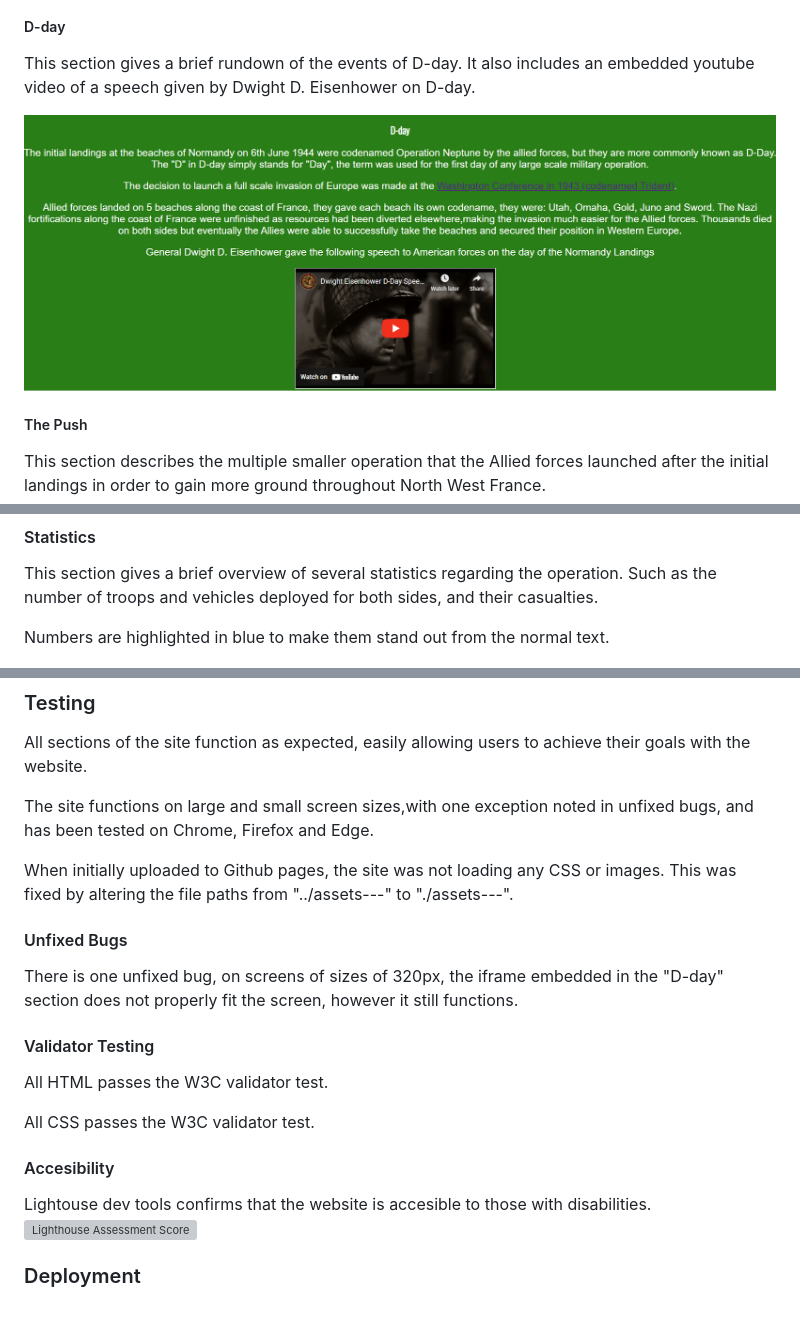
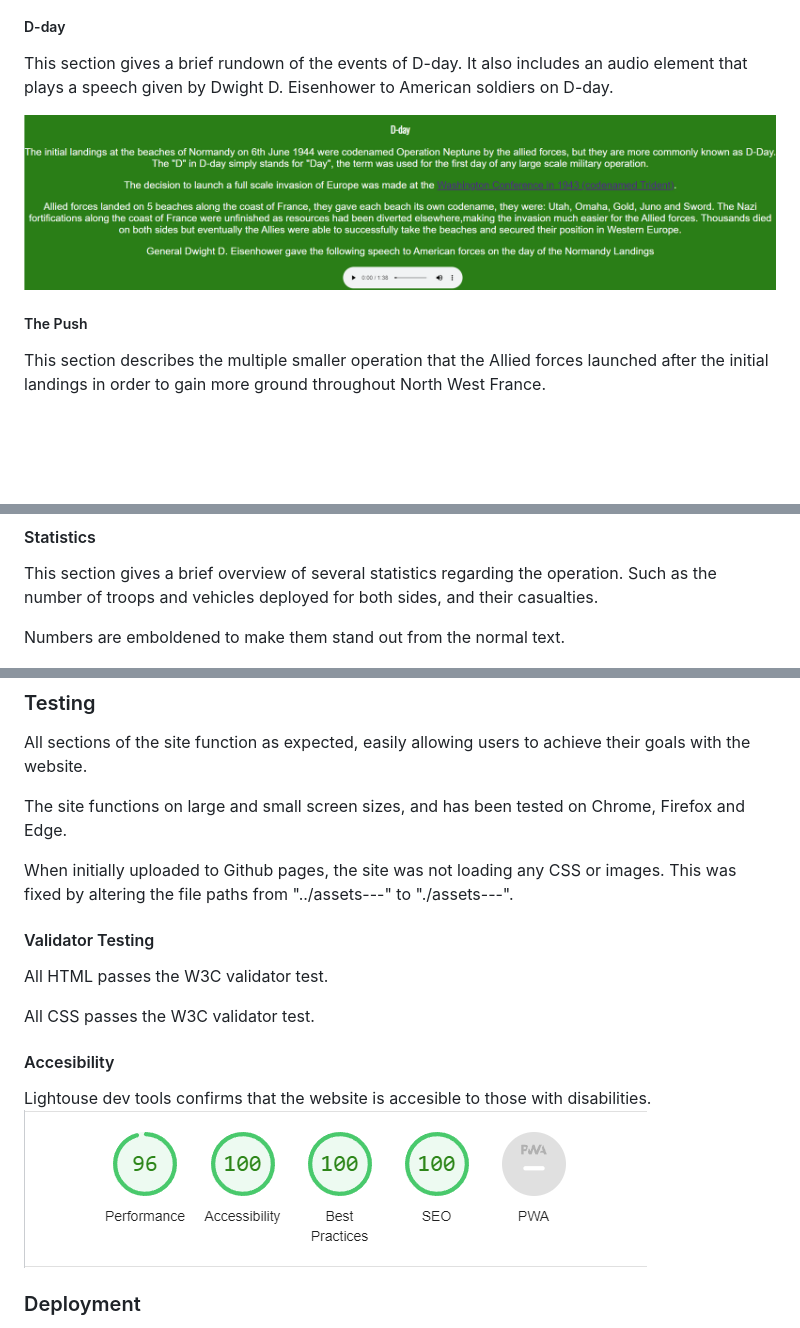
Before and after one commit to TylerMorgan142/Operation-Overlord, a Markdown page: README.md, 3 parts joined by grey strips. Rendered like a GitHub page; pictures changed too: assets/images/D-day-screenshot.png, assets/images/Lighthouse.png; blank space fills up the shorter version; grey boxes are pictures that could not be loaded.

Commit message:
Increased accessibility and updated Readme.

```diff
--- a/README.md
+++ b/README.md
@@ -32,7 +32,7 @@ This section gives a brief rundown on what Operation Overlord actually was.
 ##### D-day
 
 This section gives a brief rundown of the events of D-day.
-It also includes an embedded youtube video of a speech given by Dwight D. Eisenhower on D-day.
+It also includes an audio element that plays a speech given by Dwight D. Eisenhower to American soldiers on D-day.
 
 ![D-day](./assets/images/D-day-screenshot.png)
 
@@ -63,7 +63,7 @@ It also contains links to their respective wikipedia pages and an image of the f
 
 This section gives a brief overview of several statistics regarding the operation. Such as the number of troops and vehicles deployed for both sides, and their casualties.
 
-Numbers are highlighted in blue to make them stand out from the normal text.
+Numbers are emboldened to make them stand out from the normal text.
 
 ![Allied-Statistics](./assets/images/Allied-Statistics-screenshot.png)
 ![Axis-Statistics](./assets/images/Axis-Statistics-screenshot.png)
@@ -71,12 +71,10 @@ Numbers are highlighted in blue to make them stand out from the normal text.
 ### Testing
 All sections of the site function as expected, easily allowing users to achieve their goals with the website.
 
-The site functions on large and small screen sizes,with one exception noted in unfixed bugs, and has been tested on Chrome, Firefox and Edge.
+The site functions on large and small screen sizes, and has been tested on Chrome, Firefox and Edge.
 
 When initially uploaded to Github pages, the site was not loading any CSS or images. This was fixed by altering the file paths from "../assets---" to "./assets---".
 
-#### Unfixed Bugs
-There is one unfixed bug, on screens of sizes of 320px, the iframe embedded in the "D-day" section does not properly fit the screen, however it still functions.
 
 #### Validator Testing
 
@@ -86,7 +84,7 @@ All CSS passes the W3C validator test.
 
 #### Accesibility
 Lightouse dev tools confirms that the website is accesible to those with disabilities.
-![Lighthouse Assessment Score](images/Lighthouse.png)
+![Lighthouse Assessment Score](./assets/images/Lighthouse.png)
 
 ### Deployment
 The site was deployed to GitHub pages. The steps to deploy are as follows:
```
Also changed, not shown: 2 other files.
